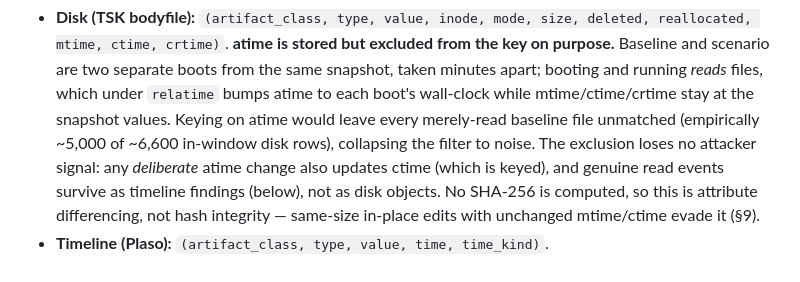
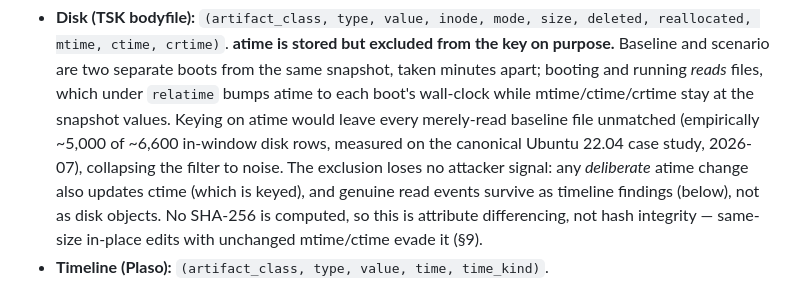
Before and after one commit to acesaria/forensic-lab, a Markdown page: METHODOLOGY.md, the part around the change. GitHub-like rendering.

Commit message:
methodology: attribute 5,000/6,600 atime figures to the Ubuntu 22.04 case study

```diff
--- a/METHODOLOGY.md
+++ b/METHODOLOGY.md
@@ -106,7 +106,8 @@ source**; families are never merged. Per-source signatures:
   which under `relatime` bumps atime to each boot's wall-clock while
   mtime/ctime/crtime stay at the snapshot values. Keying on atime would leave
   every merely-read baseline file unmatched (empirically ~5,000 of ~6,600
-  in-window disk rows), collapsing the filter to noise. The exclusion loses no
+  in-window disk rows, measured on the canonical Ubuntu 22.04 case study,
+  2026-07), collapsing the filter to noise. The exclusion loses no
   attacker signal: any *deliberate* atime change also updates ctime (which is
   keyed), and genuine read events survive as timeline findings (below), not as
   disk objects. No SHA-256 is computed, so this is attribute differencing, not
```
